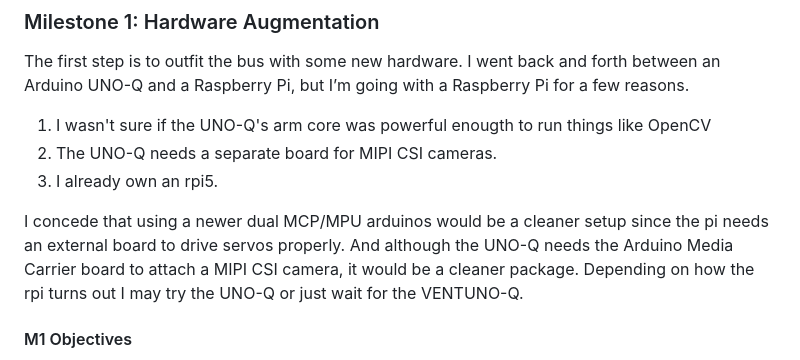
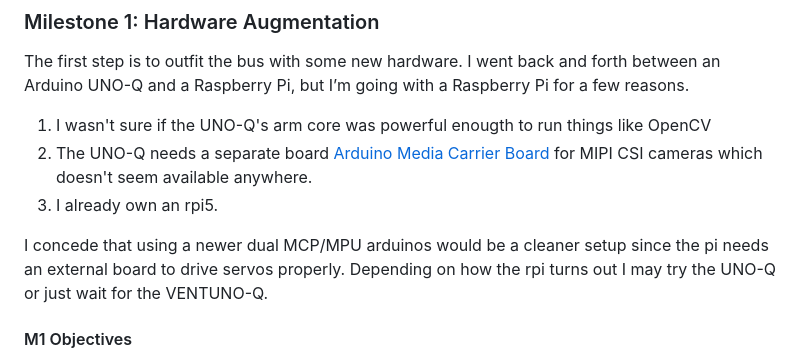
Before and after one commit to gladish/autobus, a Markdown page: README.md, the part around the change. GitHub-like rendering.

```diff
--- a/README.md
+++ b/README.md
@@ -18,10 +18,10 @@ I’m going to take one of these buses and convert it into a fully autonomous ve
 
 The first step is to outfit the bus with some new hardware. I went back and forth between an Arduino UNO-Q and a Raspberry Pi, but I’m going with a Raspberry Pi for a few reasons.
 1. I wasn't sure if the UNO-Q's arm core was powerful enougth to run things like OpenCV
-1. The UNO-Q needs a separate board for MIPI CSI cameras.
+1. The UNO-Q needs a separate board [Arduino Media Carrier Board](https://store.arduino.cc/collections/new-products/products/uno-media-carrier) for MIPI CSI cameras which doesn't seem available anywhere.
 1. I already own an rpi5.
 
-I concede that using a newer dual MCP/MPU arduinos would be a cleaner setup since the pi needs an external board to drive servos properly. And although the UNO-Q needs the Arduino Media Carrier board to attach a MIPI CSI camera, it would be a cleaner package. Depending on how the rpi turns out I may try the UNO-Q or just wait for the VENTUNO-Q.
+I concede that using a newer dual MCP/MPU arduinos would be a cleaner setup since the pi needs an external board to drive servos properly. Depending on how the rpi turns out I may try the UNO-Q or just wait for the VENTUNO-Q.
 
 #### M1 Objectives
 - Can control servos from software running on the rpi.
```
